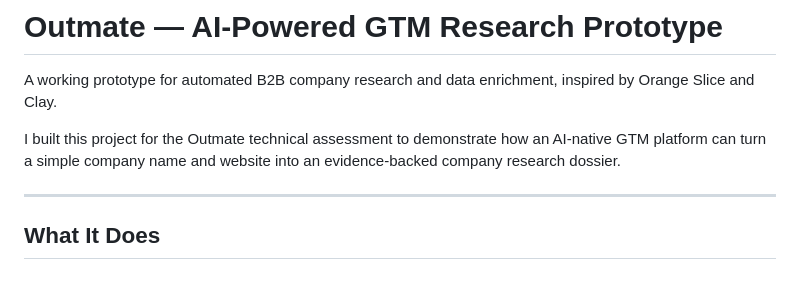
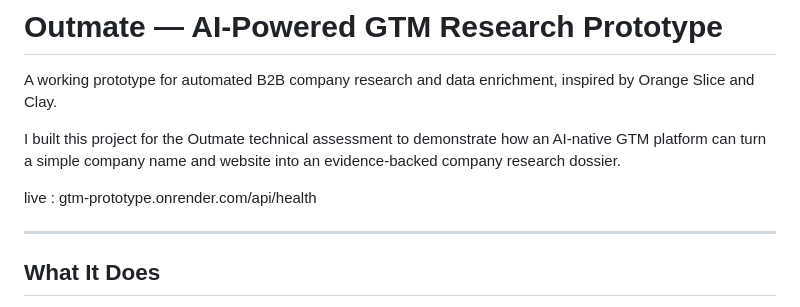
Before and after one commit to PrashanthHosamani/GTM_Prototype, a Markdown page: README.md, the part around the change. GitHub-like rendering; blank space fills up the shorter version.

```diff
--- a/README.md
+++ b/README.md
@@ -3,6 +3,8 @@
 A working prototype for automated B2B company research and data enrichment, inspired by Orange Slice and Clay.
 
 I built this project for the Outmate technical assessment to demonstrate how an AI-native GTM platform can turn a simple company name and website into an evidence-backed company research dossier.
+
+live : gtm-prototype.onrender.com/api/health
 
 ---
 
```
